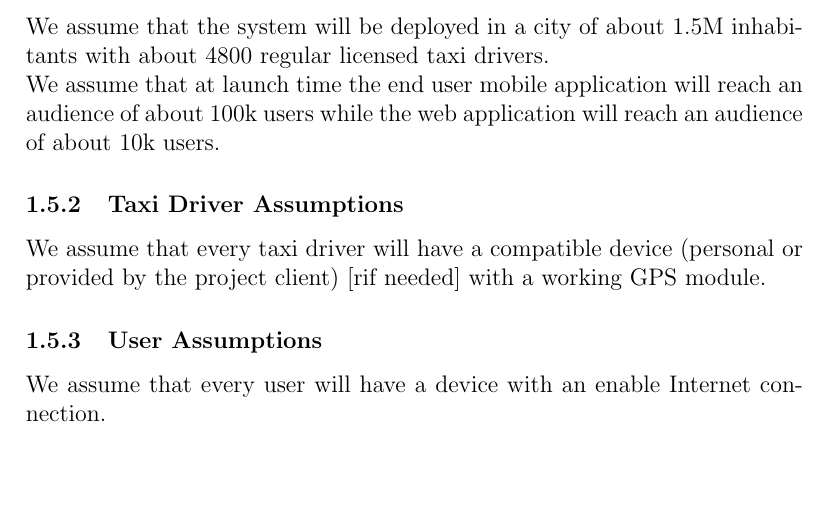
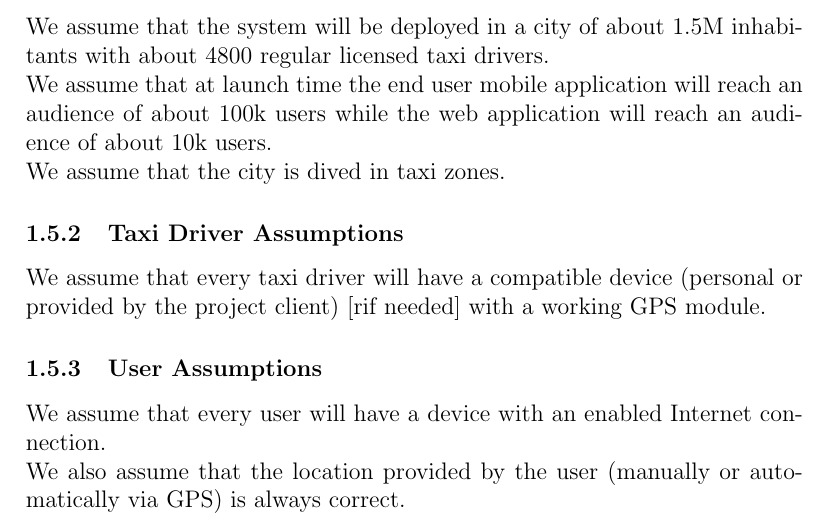
Before and after one commit to Angtrim/se2-project-ega, a LaTeX document (development/overall-description.tex): part of page 7 of 7, cut so that both start at the same text, the shorter picture padded with empty space. Compiled offline with pdfLaTeX.

Commit message:
Assumptions completed

```diff
--- a/development/overall-description.tex
+++ b/development/overall-description.tex
@@ -223,12 +223,14 @@ The application must include an automatic night mode and gallery mode in order n
 \subsubsection{Domain Assumptions}
 \label{ssub:domain}
 We assume that the system will be deployed in a city of about 1.5M inhabitants with about 4800 regular licensed taxi drivers.\\
-We assume that at launch time the end user mobile application will reach an audience of about 100k users while the web application will reach an audience of about 10k users.
+We assume that at launch time the end user mobile application will reach an audience of about 100k users while the web application will reach an audience of about 10k users.\\
+We assume that the city is dived in taxi zones.
 \subsubsection{Taxi Driver Assumptions}
 We assume that every taxi driver will have a compatible device (personal or provided by the project client) [rif needed] with a working GPS module.
 \subsubsection{User Assumptions}
 \label{ssub:user_assumptions}
-We assume that every user will have a device with an enable Internet connection.
+We assume that every user will have a device with an enabled Internet connection.\\
+We also assume that the location provided by the user (manually or automatically via GPS) is always correct.
 
 
 
```
Also changed, not shown: development/overall-description.pdf.
